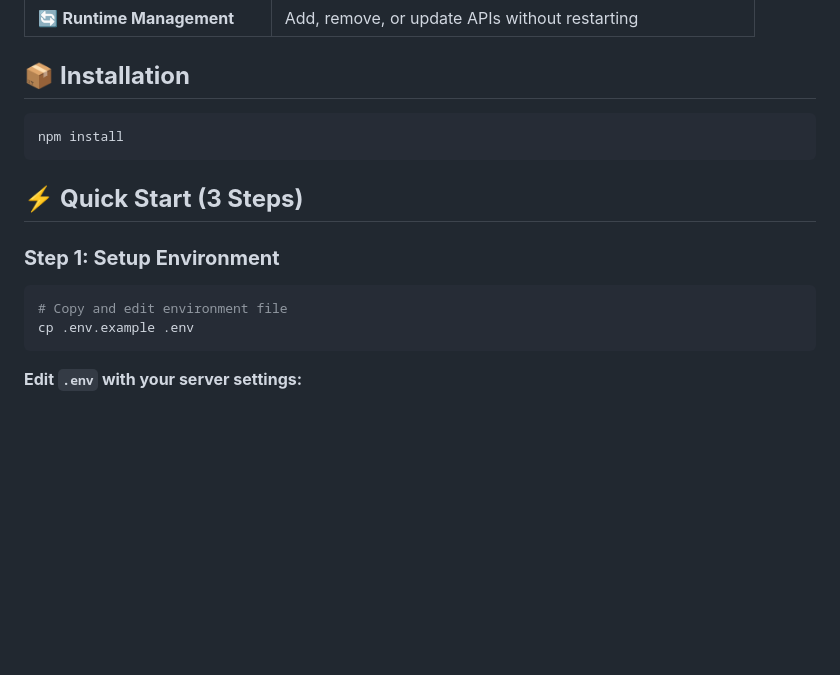
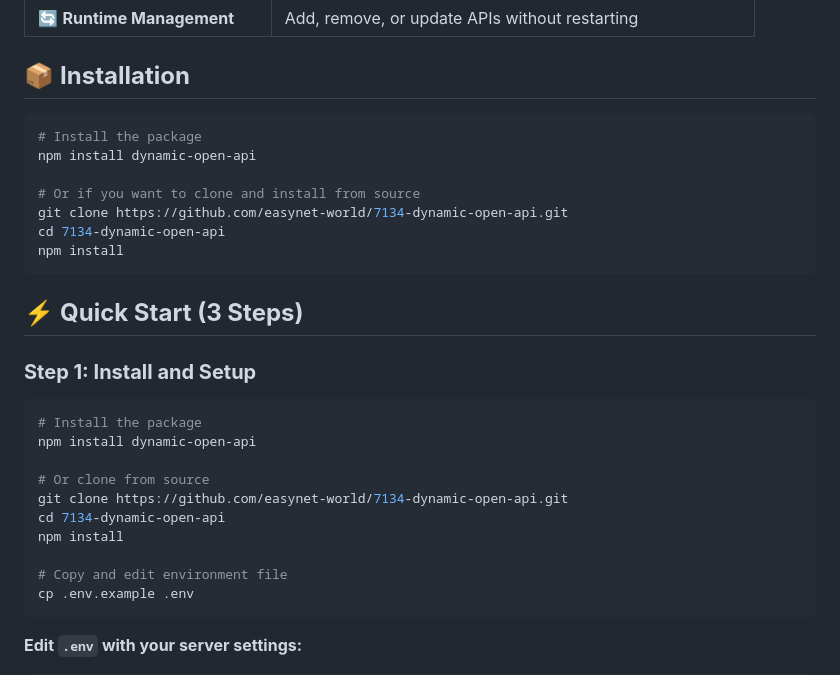
Before and after one commit to easynet-world/7134-easy-mcp-server, a Markdown page: README.md, the part around the change. Rendered like a GitHub page; blank space fills up the shorter version.

Commit message:
patch: update README with proper package installation commands
- Add npm install dynamic-open-api command
- Include git clone option for source installation
- Update Quick Start section with installation steps
- Make it clear how users can install the package

````diff
--- a/README.md
+++ b/README.md
@@ -19,14 +19,28 @@
 ## 📦 **Installation**
 
 ```bash
+# Install the package
+npm install dynamic-open-api
+
+# Or if you want to clone and install from source
+git clone https://github.com/easynet-world/7134-dynamic-open-api.git
+cd 7134-dynamic-open-api
 npm install
 ```
 
 ## ⚡ **Quick Start (3 Steps)**
 
-### **Step 1: Setup Environment**
+### **Step 1: Install and Setup**
 
 ```bash
+# Install the package
+npm install dynamic-open-api
+
+# Or clone from source
+git clone https://github.com/easynet-world/7134-dynamic-open-api.git
+cd 7134-dynamic-open-api
+npm install
+
 # Copy and edit environment file
 cp .env.example .env
 ```
````
